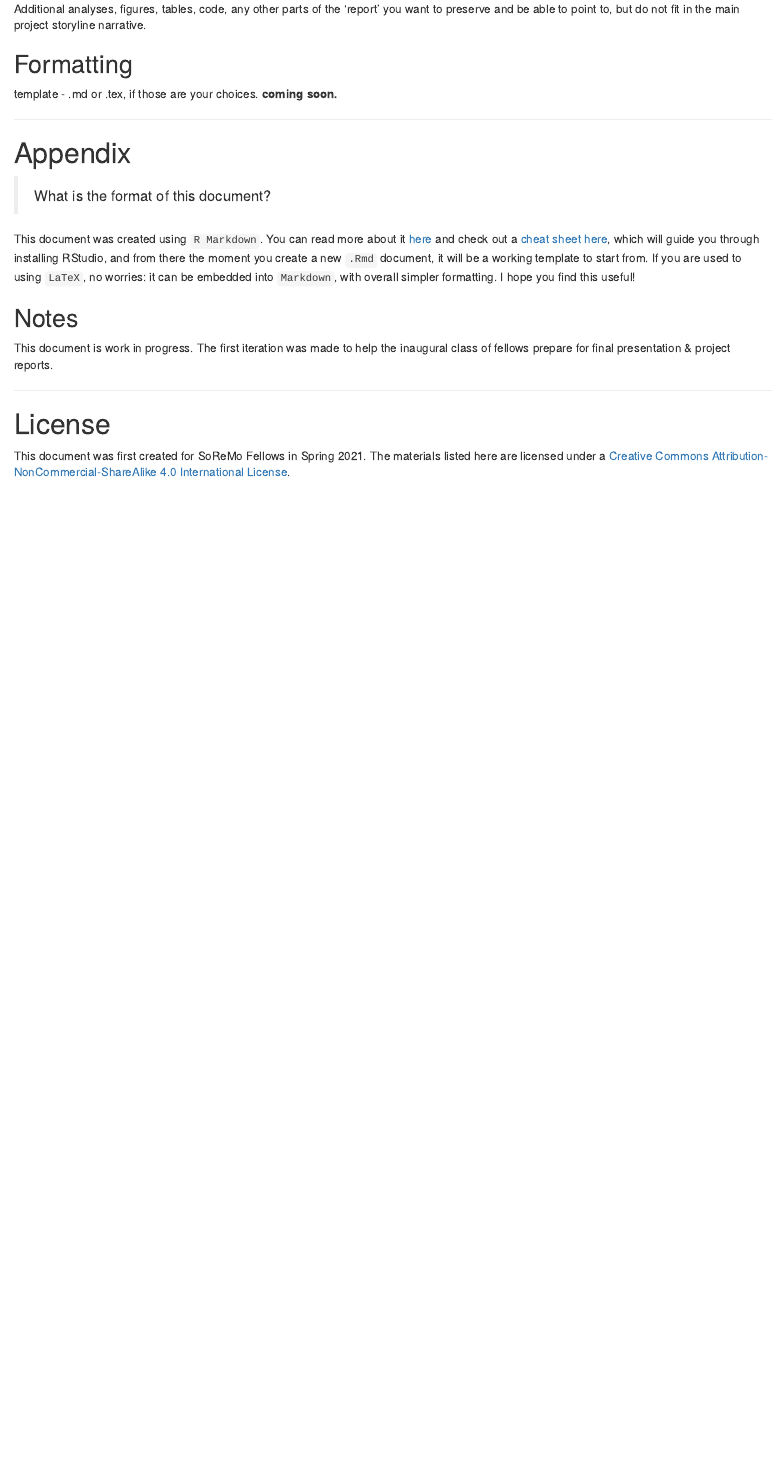
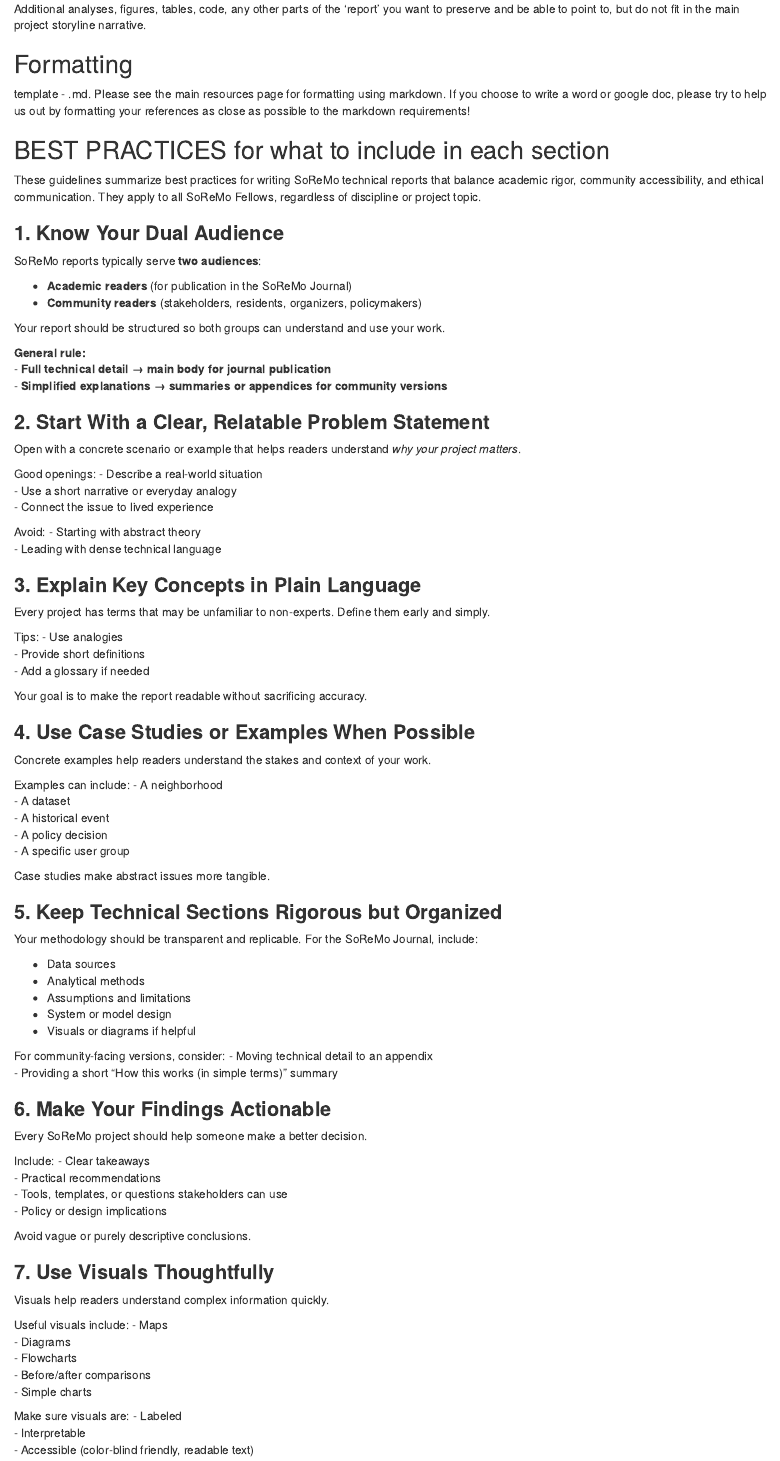
Before and after one commit to Sondzus/SoReMo, an R Markdown document (SoReMo-ResourcesForFellows.Rmd): the page in a window 1100 px wide, from 3720 px down. Rendered offline with R 4.5, knitr and Pandoc, with nearby package versions; drawn as R Markdown's standard HTML page in place of the format the file asks for.

Commit message:
general project guidelines

```diff
--- a/SoReMo-ResourcesForFellows.Rmd
+++ b/SoReMo-ResourcesForFellows.Rmd
@@ -188,6 +188,96 @@
 
 
 ## Formatting
-template - .md or .tex, if those are your choices. **coming soon.**
+template - .md.  Please see the main resources page for formatting using markdown. If you choose to write a word or google doc, please try to help us out by formatting your references as close as possible to the markdown requirements!
 
----
+## BEST PRACTICES for what to include in each section
+
+
+These guidelines summarize best practices for writing SoReMo technical reports that balance academic rigor, community accessibility, and ethical communication. They apply to all SoReMo Fellows, regardless of discipline or project topic.
+
+
+### **1. Know Your Dual Audience**
+SoReMo reports typically serve **two audiences**:
+
+- **Academic readers** (for publication in the SoReMo Journal)
+- **Community readers** (stakeholders, residents, organizers, policymakers)
+
+Your report should be structured so both groups can understand and use your work.
+
+**General rule:**
+- **Full technical detail → main body for journal publication**
+- **Simplified explanations → summaries or appendices for community versions**
+
+
+### **2. Start With a Clear, Relatable Problem Statement**
+Open with a concrete scenario or example that helps readers understand *why your project matters*.
+
+Good openings:
+- Describe a real‑world situation
+- Use a short narrative or everyday analogy
+- Connect the issue to lived experience
+
+Avoid:
+- Starting with abstract theory
+- Leading with dense technical language
+
+### **3. Explain Key Concepts in Plain Language**
+Every project has terms that may be unfamiliar to non‑experts. Define them early and simply.
+
+Tips:
+- Use analogies
+- Provide short definitions
+- Add a glossary if needed
+
+Your goal is to make the report readable without sacrificing accuracy.
+
+### **4. Use Case Studies or Examples When Possible**
+Concrete examples help readers understand the stakes and context of your work.
+
+Examples can include:
+- A neighborhood
+- A dataset
+- A historical event
+- A policy decision
+- A specific user group
+
+Case studies make abstract issues more tangible.
+
+### **5. Keep Technical Sections Rigorous but Organized**
+Your methodology should be transparent and replicable. For the SoReMo Journal, include:
+
+- Data sources
+- Analytical methods
+- Assumptions and limitations
+- System or model design
+- Visuals or diagrams if helpful
+
+For community‑facing versions, consider:
+- Moving technical detail to an appendix
+- Providing a short “How this works (in simple terms)” summary
+
+### **6. Make Your Findings Actionable**
+Every SoReMo project should help someone make a better decision.
+
+Include:
+- Clear takeaways
+- Practical recommendations
+- Tools, templates, or questions stakeholders can use
+- Policy or design implications
+
+Avoid vague or purely descriptive conclusions.
+
+### **7. Use Visuals Thoughtfully**
+Visuals help readers understand complex information quickly.
+
+Useful visuals include:
+- Maps
+- Diagrams
+- Flowcharts
+- Before/after comparisons
+- Simple charts
+
+Make sure visuals are:
+- Labeled
+- Interpretable
+- Accessible (color‑blind friendly, readable text)
```
Also changed, not shown: SoReMo-ResourcesForFellows.html, SoReMo-ResourcesForFellows.Rmd (45 more changed lines).
